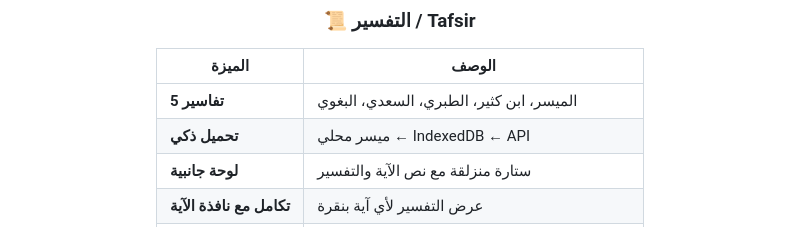
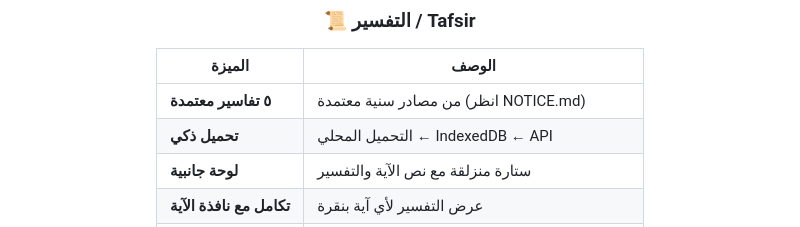
Before and after one commit to bahaback-hub/quran-app, a Markdown page: README.md, the part around the change. Drawn GitHub-style.

```diff
--- a/README.md
+++ b/README.md
@@ -188,8 +188,8 @@
 
 | الميزة                   | الوصف                                       |
 | ------------------------ | ------------------------------------------- |
-| **5 تفاسير**             | الميسر، ابن كثير، الطبري، السعدي، البغوي    |
-| **تحميل ذكي**            | ميسر محلي ← IndexedDB ← API                 |
+| **٥ تفاسير معتمدة**      | من مصادر سنية معتمدة (انظر NOTICE.md)  |
+| **تحميل ذكي**            | التحميل المحلي ← IndexedDB ← API         |
 | **لوحة جانبية**          | ستارة منزلقة مع نص الآية والتفسير           |
 | **تكامل مع نافذة الآية** | عرض التفسير لأي آية بنقرة                   |
 | **تخزين مؤقت**           | IndexedDB `QuranTafsirDB` للوصول بدون اتصال |
```
Also changed, not shown: NOTICE.md (+1 -1 lines), docs/adr/0004-four-tier-data-loading.md (+1 -1 lines).
